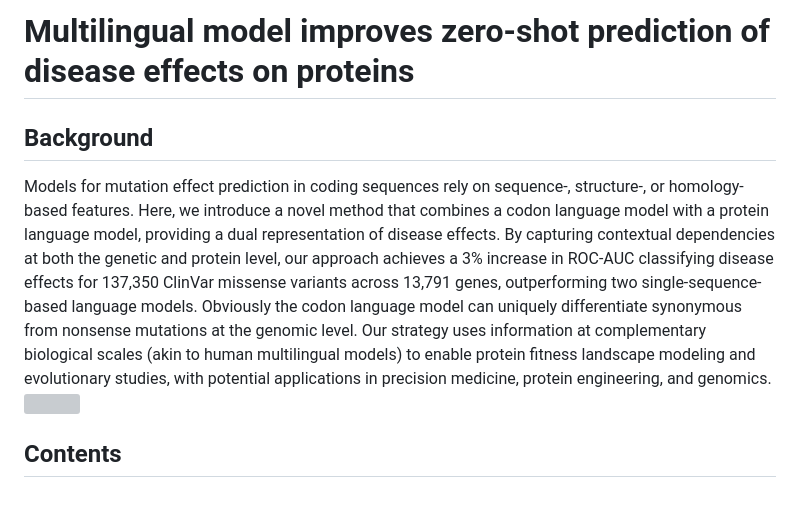
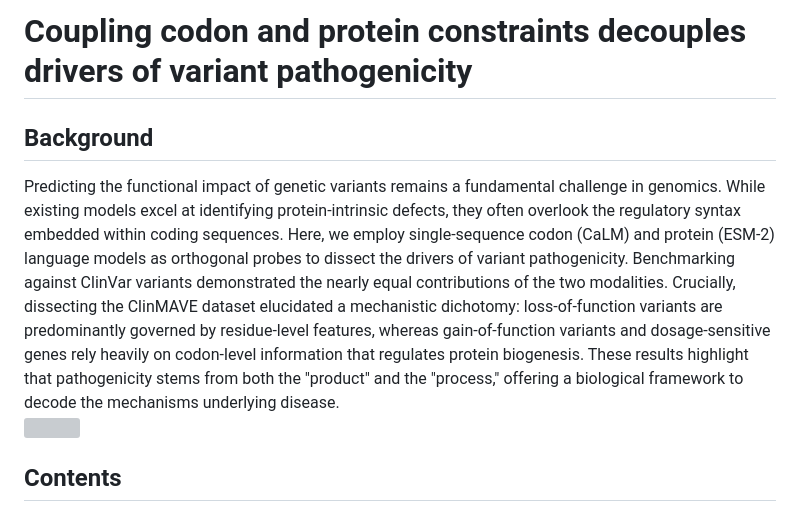
Before and after one commit to Cassie818/Viral-mut, a Markdown page: README.md, the part around the change. GitHub-like rendering; grey boxes are pictures that could not be loaded.

```diff
--- a/README.md
+++ b/README.md
@@ -1,7 +1,7 @@
-# Multilingual model improves zero-shot prediction of disease effects on proteins
+# Coupling codon and protein constraints decouples drivers of variant pathogenicity
 
 ## Background
-Models for mutation effect prediction in coding sequences rely on sequence-, structure-, or homology-based features. Here, we introduce a novel method that combines a codon language model with a protein language model, providing a dual representation of disease effects. By capturing contextual dependencies at both the genetic and protein level, our approach achieves a 3% increase in ROC-AUC classifying disease effects for 137,350 ClinVar missense variants across 13,791 genes, outperforming two single-sequence-based language models. Obviously the codon language model can uniquely differentiate synonymous from nonsense mutations at the genomic level. Our strategy uses information at complementary biological scales (akin to human multilingual models) to enable protein fitness landscape modeling and evolutionary studies, with potential applications in precision medicine, protein engineering, and genomics.
+Predicting the functional impact of genetic variants remains a fundamental challenge in genomics. While existing models excel at identifying protein-intrinsic defects, they often overlook the regulatory syntax embedded within coding sequences. Here, we employ single-sequence codon (CaLM) and protein (ESM-2) language models as orthogonal probes to dissect the drivers of variant pathogenicity. Benchmarking against ClinVar variants demonstrated the nearly equal contributions of the two modalities. Crucially, dissecting the ClinMAVE dataset elucidated a mechanistic dichotomy: loss-of-function variants are predominantly governed by residue-level features, whereas gain-of-function variants and dosage-sensitive genes rely heavily on codon-level information that regulates protein biogenesis. These results highlight that pathogenicity stems from both the "product" and the "process," offering a biological framework to decode the mechanisms underlying disease.
 <br> <img src="https://github.com/Cassie818/Viral-mut/blob/main/Figure/fig1.jpeg" width=850> <br>
 
 
```
